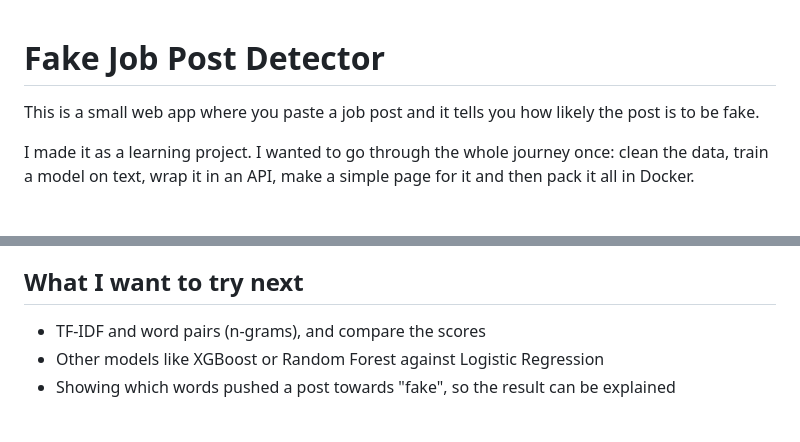
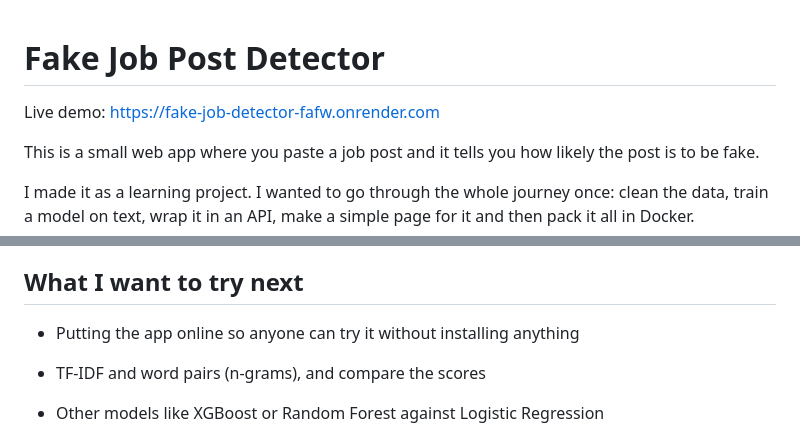
Before and after one commit to fayzakhan172-sys/Fake-Job-Detector, a Markdown page: README.md, 2 parts joined by grey strips. GitHub-like rendering; blank space fills up the shorter version.

Commit message:
Update README with live demo link
https://fake-job-detector-fafw.onrender.com/

```diff
--- a/README.md
+++ b/README.md
@@ -1,4 +1,6 @@
 # Fake Job Post Detector
+
+Live demo: https://fake-job-detector-fafw.onrender.com
 
 This is a small web app where you paste a job post and it tells you how likely the post is to be fake.
 
@@ -100,6 +102,8 @@ screenshot_real.png                 Result for a real looking post
 
 ## What I want to try next
 
+- Putting the app online so anyone can try it without installing anything
+
 - TF-IDF and word pairs (n-grams), and compare the scores
 - Other models like XGBoost or Random Forest against Logistic Regression
 - Showing which words pushed a post towards "fake", so the result can be explained
```
